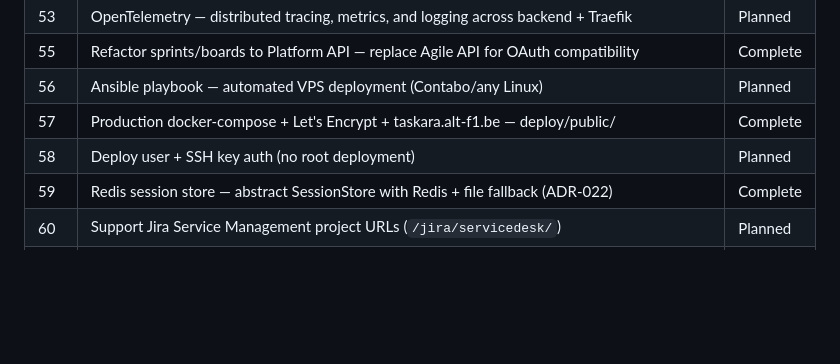
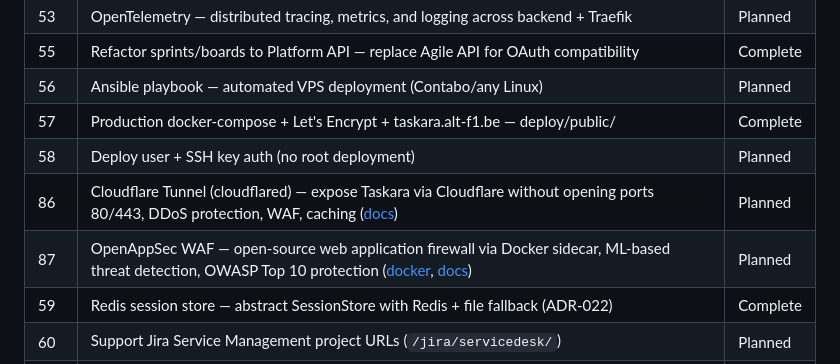
Before and after one commit to ALT-F1-OpenClaw/atlassian-jira-ui, a Markdown page: ROADMAP.md, the part around the change. Drawn GitHub-style; blank space fills up the shorter version.

Commit message:
docs: add #86 Cloudflare Tunnel + #87 OpenAppSec WAF to roadmap

```diff
--- a/ROADMAP.md
+++ b/ROADMAP.md
@@ -272,6 +272,8 @@ Before going production-grade, re-enable these:
 | 56 | Ansible playbook — automated VPS deployment (Contabo/any Linux) | Planned |
 | 57 | Production docker-compose + Let's Encrypt + taskara.alt-f1.be — deploy/public/ | Complete |
 | 58 | Deploy user + SSH key auth (no root deployment) | Planned |
+| 86 | Cloudflare Tunnel (cloudflared) — expose Taskara via Cloudflare without opening ports 80/443, DDoS protection, WAF, caching ([docs](https://developers.cloudflare.com/cloudflare-one/connections/connect-networks/)) | Planned |
+| 87 | OpenAppSec WAF — open-source web application firewall via Docker sidecar, ML-based threat detection, OWASP Top 10 protection ([docker](https://hub.docker.com/r/openappsec/open-appsec-gateway), [docs](https://docs.openappsec.io/)) | Planned |
 | 59 | Redis session store — abstract SessionStore with Redis + file fallback (ADR-022) | Complete |
 | 60 | Support Jira Service Management project URLs (`/jira/servicedesk/`) | Planned |
 | 61 | Support Jira Product Discovery project URLs (`/jira/discovery/`) | Planned |
```
